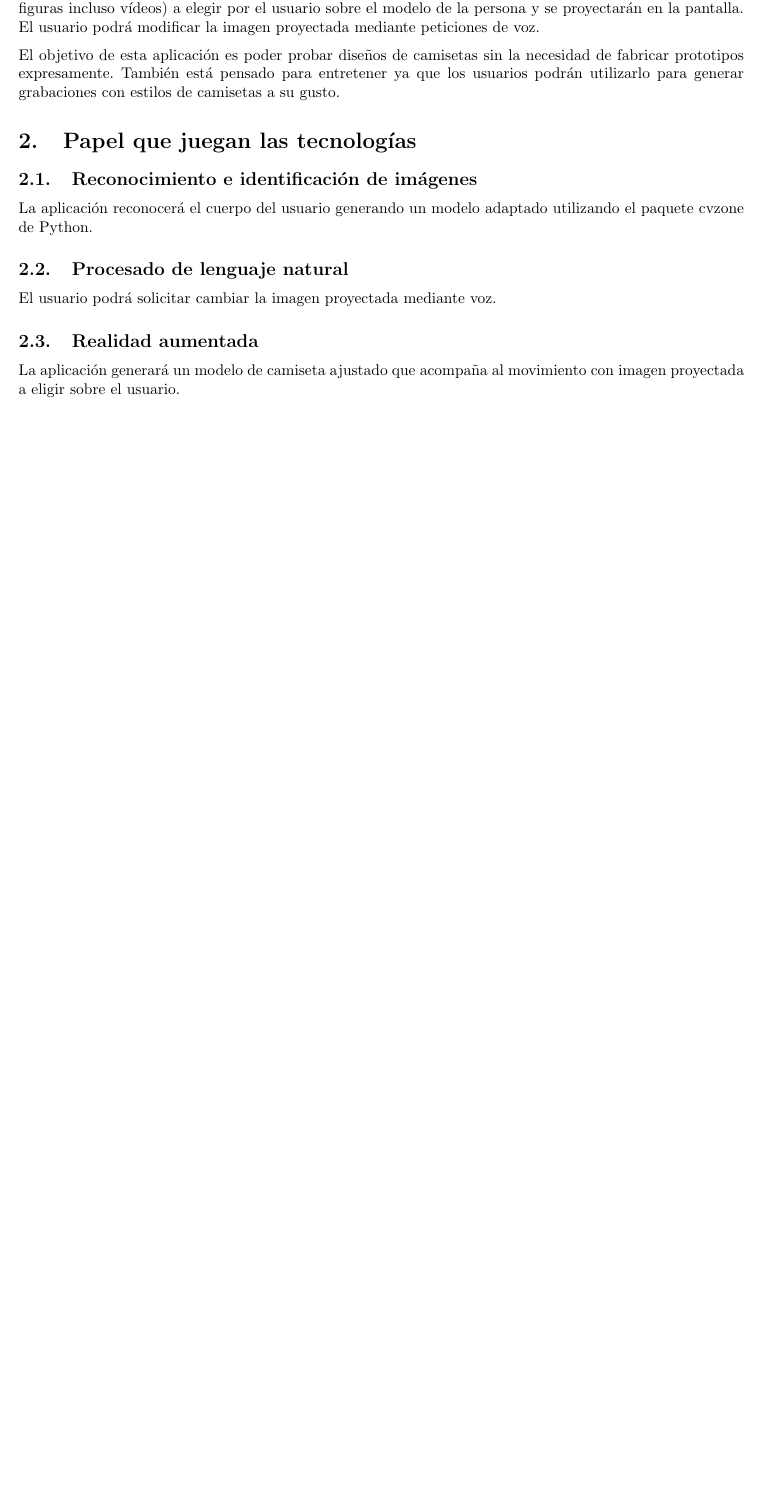
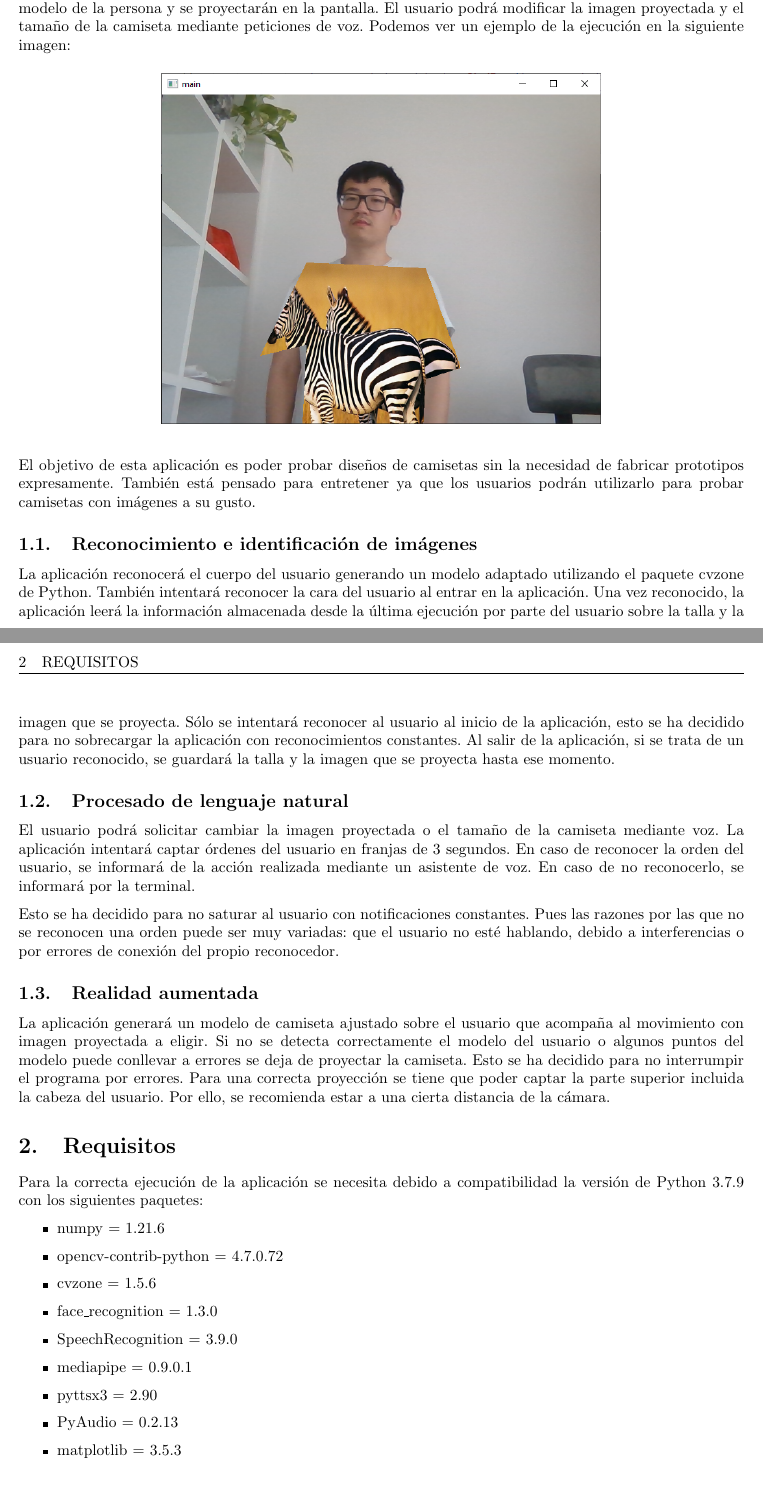
Before and after one commit to vdeq79/TrabajoCUIA, a LaTeX document (documentation/Propuesta/Propuesta_XuShengZheng.tex): part of the page before the commit and two parts of pages 1 and 2 of 2 after it, the two joined at a grey line, cut so that both start at the same text, the shorter picture padded with empty space. Compiled offline with pdfLaTeX.

Commit message:
Actualiza la documentación

```diff
--- a/documentation/Propuesta/Propuesta_XuShengZheng.tex
+++ b/documentation/Propuesta/Propuesta_XuShengZheng.tex
@@ -30,12 +30,12 @@
 \usepackage[parfill]{parskip}
 \newcommand{\image}[2]{
 \begin{figure}[H]
-    \includegraphics[width=#1 cm]{../images/#2.png}
+    \includegraphics[width=#1 cm]{./#2.PNG}
     \centering
 \end{figure}
 }
 
-\title{Trabajo CUIA: Propuesta}
+\title{Trabajo CUIA}
 \author{XuSheng Zheng}
 \date{}
 
@@ -47,15 +47,30 @@ Se trata de una aplicación que servirá como diseñador y probador de camisetas
 
-En primer lugar se modelará el cuerpo del usuario mediante las imágenes obtenidas a partir de una webcam. En segundo lugar se construirá un modelo de camiseta ajustado al cuerpo del usuario con imágenes (o colores, figuras incluso vídeos) a elegir por el usuario sobre el modelo de la persona y se proyectarán en la pantalla. El usuario podrá modificar la imagen proyectada mediante peticiones de voz.
+En primer lugar se modelará el cuerpo del usuario mediante las imágenes obtenidas a partir de una webcam. En segundo lugar se construirá un modelo de camiseta ajustado al cuerpo del usuario con imágenes sobre el modelo de la persona y se proyectarán en la pantalla. El usuario podrá modificar la imagen proyectada y el tamaño de la camiseta mediante peticiones de voz. Podemos ver un ejemplo de la ejecución en la siguiente imagen:
+\image{10}{Captura}
 
-El objetivo de esta aplicación es poder probar diseños de camisetas sin la necesidad de fabricar prototipos expresamente. También está pensado para entretener ya que los usuarios podrán utilizarlo para generar grabaciones con estilos de camisetas a su gusto.
+El objetivo de esta aplicación es poder probar diseños de camisetas sin la necesidad de fabricar prototipos expresamente. También está pensado para entretener ya que los usuarios podrán utilizarlo para probar camisetas con imágenes a su gusto.
 
-\section{Papel que juegan las tecnologías}
 \subsection{Reconocimiento e identificación de imágenes}
-La aplicación reconocerá el cuerpo del usuario generando un modelo adaptado utilizando el paquete cvzone de Python.
+La aplicación reconocerá el cuerpo del usuario generando un modelo adaptado utilizando el paquete cvzone de Python. También intentará reconocer la cara del usuario al entrar en la aplicación. Una vez reconocido, la aplicación leerá la información almacenada desde la última ejecución por parte del usuario sobre la talla y la imagen que se proyecta. Sólo se intentará reconocer al usuario al inicio de la aplicación, esto se ha decidido para no sobrecargar la aplicación con reconocimientos constantes. Al salir de la aplicación, si se trata de un usuario reconocido, se guardará la talla y la imagen que se proyecta hasta ese momento.
 \subsection{Procesado de lenguaje natural}
-El usuario podrá solicitar cambiar la imagen proyectada mediante voz.
+El usuario podrá solicitar cambiar la imagen proyectada o el tamaño de la camiseta mediante voz. La aplicación intentará captar órdenes del usuario en franjas de 3 segundos. En caso de reconocer la orden del usuario, se informará de la acción realizada mediante un asistente de voz. En caso de no reconocerlo, se informará por la terminal.
+
+Esto se ha decidido para no saturar al usuario con notificaciones constantes. Pues las razones por las que no se reconocen una orden puede ser muy variadas: que el usuario no esté hablando, debido a interferencias o por errores de conexión del propio reconocedor.
 \subsection{Realidad aumentada}
-La aplicación generará un modelo de camiseta ajustado que acompaña al movimiento con imagen proyectada a eligir sobre el usuario.
+La aplicación generará un modelo de camiseta ajustado sobre el usuario que acompaña al movimiento con imagen proyectada a eligir. Si no se detecta correctamente el modelo del usuario o algunos puntos del modelo puede conllevar a errores se deja de proyectar la camiseta. Esto se ha decidido para no interrumpir el programa por errores. Para una correcta proyección se tiene que poder captar la parte superior incluida la cabeza del usuario. Por ello, se recomienda estar a una cierta distancia de la cámara.
 
+\section{Requisitos}
+Para la correcta ejecución de la aplicación se necesita debido a compatibilidad la versión de Python 3.7.9 con los siguientes paquetes:
+\begin{itemize}
+    \item numpy = 1.21.6
+    \item opencv-contrib-python = 4.7.0.72
+    \item cvzone = 1.5.6
+    \item face\_recognition = 1.3.0
+    \item SpeechRecognition = 3.9.0
+    \item mediapipe = 0.9.0.1
+    \item pyttsx3 = 2.90
+    \item PyAudio = 0.2.13
+    \item matplotlib = 3.5.3
+\end{itemize}
 
 \end{document}
```
Also changed, not shown: documentation/Propuesta/Captura.PNG (renamed from documentation/Captura.PNG), documentation/Propuesta/Propuesta_XuShengZheng.pdf, documentation/Propuesta/Propuesta_XuShengZheng.tex (2 more changed lines).
